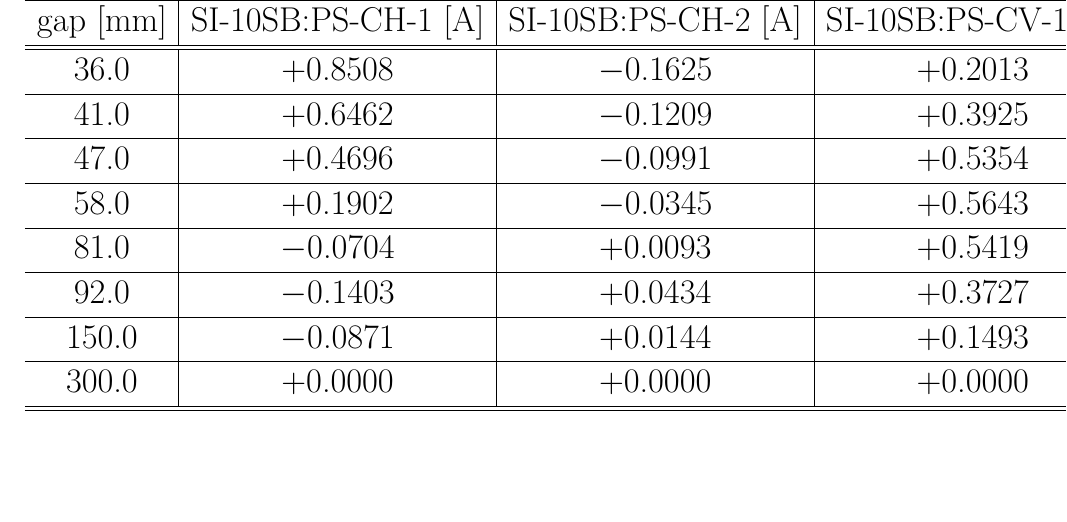
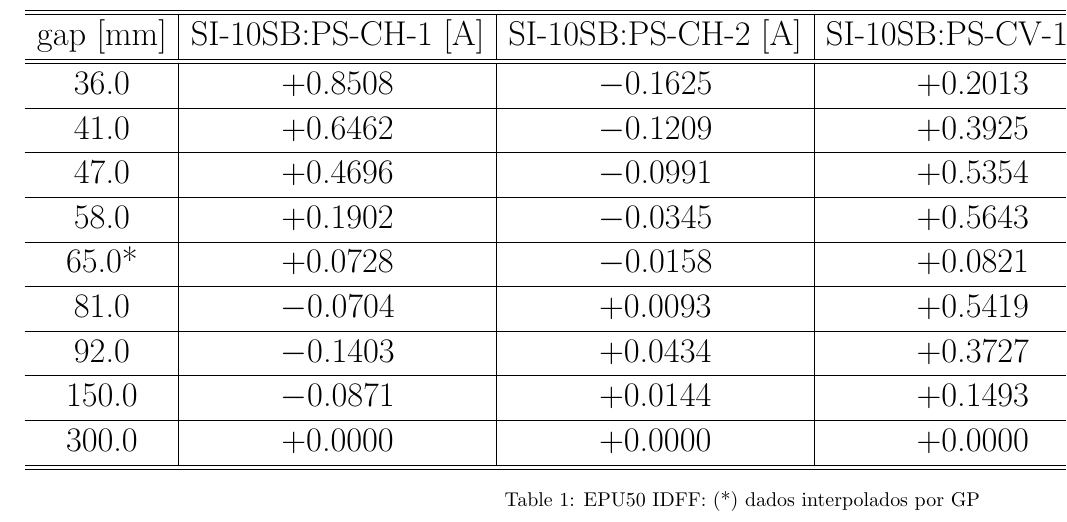
Before and after one commit to lnls-fac/doc-report-epu50-ffwd-table, a LaTeX document (main.tex): part of the page, cut so that both start at the same text, the shorter picture padded with empty space. Compiled offline with pdfLaTeX.

Commit message:
add 65 mm gap entry point in table

```diff
--- a/main.tex
+++ b/main.tex
@@ -27,11 +28,11 @@ gap {[}mm{]} & SI-10SB:PS-CH-1 {[}A{]} & SI-10SB:PS-CH-2 {[}A{]} & SI-10SB:PS-CV
 92.0                 & $-$0.1403   & $+$0.0434   & $+$0.3727   & $-$1.1094 \\ \hline
 150.0                & $-$0.0871   & $+$0.0144   & $+$0.1493   & $-$0.5099 \\ \hline
 300.0                & $+$0.0000   & $+$0.0000   & $+$0.0000   & $+$0.0000 \\
-
 \hline
 \hline
 \end{tabular}
 \label{tab:ffwd_table}
+\caption{EPU50 IDFF: (*) dados interpolados por GP}
 \end{table}
 \end{landscape}
 \end{document}
```
Also changed, not shown: main.tex (1 more changed lines).
